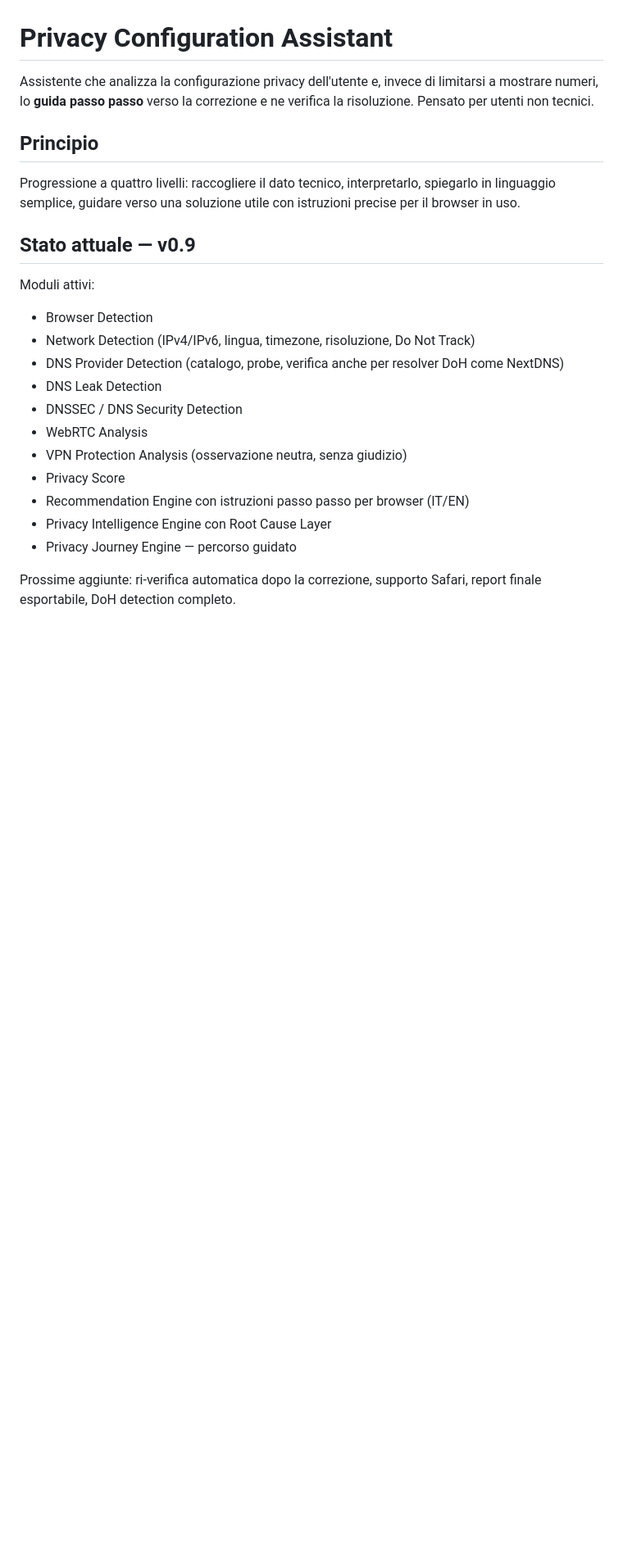
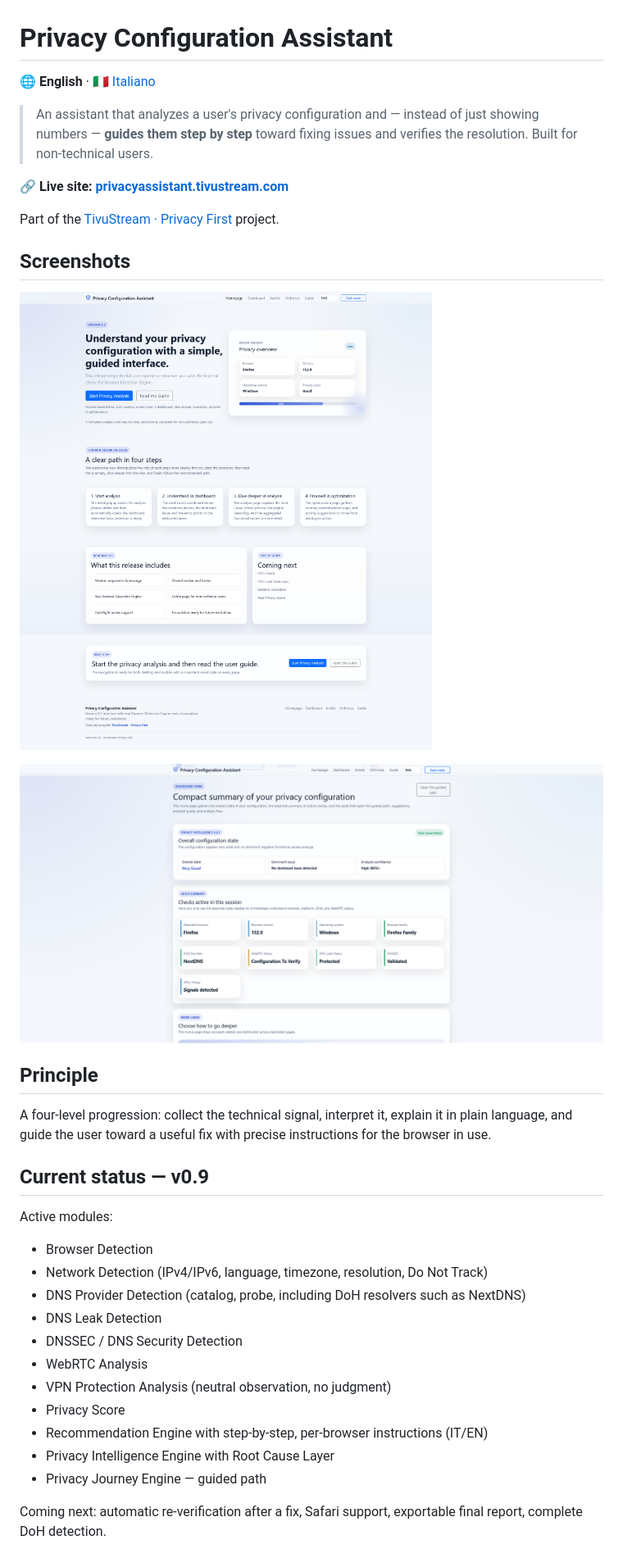
Before and after one commit to buio2005/privacyassistant, a Markdown page: README.md, the part around one of its changes. Shown at 82% size. GitHub-like rendering; pictures changed too: assets/screenshots/dashboard.png (added), assets/screenshots/hero.png (added); blank space fills up the shorter version.

```diff
--- a/README.md
+++ b/README.md
@@ -1,26 +1,38 @@
 # Privacy Configuration Assistant
 
-Assistente che analizza la configurazione privacy dell'utente e, invece di limitarsi a mostrare numeri, lo **guida passo passo** verso la correzione e ne verifica la risoluzione. Pensato per utenti non tecnici.
+**🌐 English** · [🇮🇹 Italiano](README.it.md)
 
-## Principio
+> An assistant that analyzes a user's privacy configuration and — instead of just showing numbers — **guides them step by step** toward fixing issues and verifies the resolution. Built for non-technical users.
 
-Progressione a quattro livelli: raccogliere il dato tecnico, interpretarlo, spiegarlo in linguaggio semplice, guidare verso una soluzione utile con istruzioni precise per il browser in uso.
+**🔗 Live site: [privacyassistant.tivustream.com](https://privacyassistant.tivustream.com)**
 
-## Stato attuale — v0.9
+Part of the [TivuStream · Privacy First](https://tivustream.com) project.
 
-Moduli attivi:
+## Screenshots
+
+![Homepage — guided privacy analysis](assets/screenshots/hero.png)
+
+![Dashboard — Root Cause Driven overview](assets/screenshots/dashboard.png)
+
+## Principle
+
+A four-level progression: collect the technical signal, interpret it, explain it in plain language, and guide the user toward a useful fix with precise instructions for the browser in use.
+
+## Current status — v0.9
+
+Active modules:
 
 - Browser Detection
-- Network Detection (IPv4/IPv6, lingua, timezone, risoluzione, Do Not Track)
-- DNS Provider Detection (catalogo, probe, verifica anche per resolver DoH come NextDNS)
+- Network Detection (IPv4/IPv6, language, timezone, resolution, Do Not Track)
+- DNS Provider Detection (catalog, probe, including DoH resolvers such as NextDNS)
 - DNS Leak Detection
 - DNSSEC / DNS Security Detection
 - WebRTC Analysis
-- VPN Protection Analysis (osservazione neutra, senza giudizio)
+- VPN Protection Analysis (neutral observation, no judgment)
 - Privacy Score
-- Recommendation Engine con istruzioni passo passo per browser (IT/EN)
-- Privacy Intelligence Engine con Root Cause Layer
-- Privacy Journey Engine — percorso guidato
+- Recommendation Engine with step-by-step, per-browser instructions (IT/EN)
+- Privacy Intelligence Engine with Root Cause Layer
+- Privacy Journey Engine — guided path
 
-Prossime aggiunte: ri-verifica automatica dopo la correzione, supporto Safari, report finale esportabile, DoH detection completo.
+Coming next: automatic re-verification after a fix, Safari support, exportable final report, complete DoH detection.
 
```
Also changed, not shown: other parts of README.md (+28 -20 lines), README.it.md (added, +84 -0 lines), assets/screenshots/README.md (added, +17 -0 lines), assets/screenshots/dashboard1.png (added), assets/screenshots/hero1.png (added), 1 other file.
